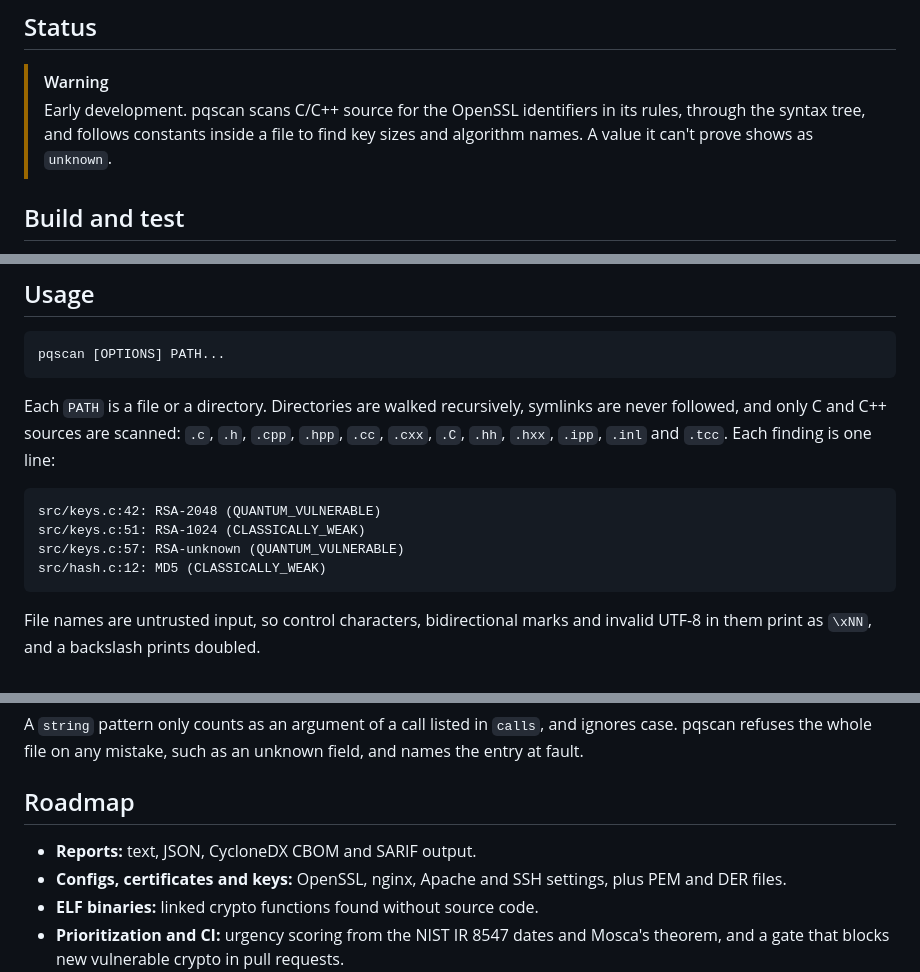
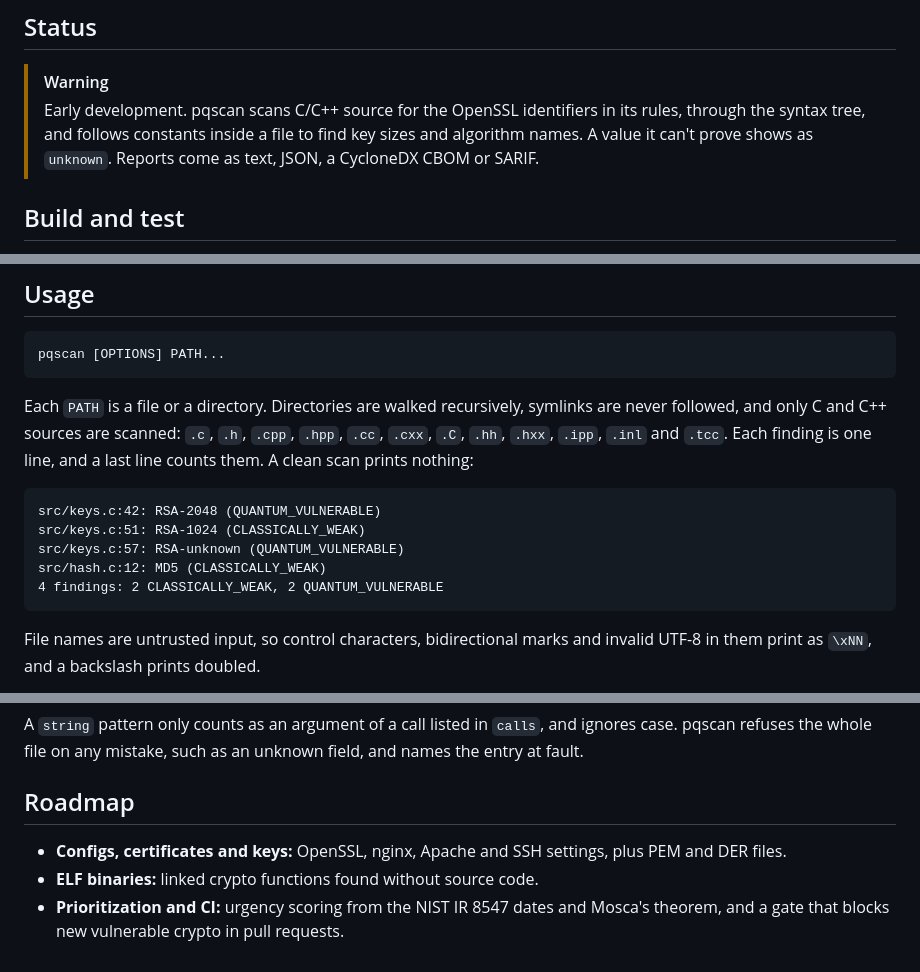
Before and after one commit to HarenaFiantso/pqscan, a Markdown page: README.md, 3 parts joined by grey strips. Drawn GitHub-style.

````diff
--- a/README.md
+++ b/README.md
@@ -19,7 +19,8 @@ where that cryptography is and how urgently each use needs to be replaced.
 > [!WARNING]
 > Early development. pqscan scans C/C++ source for the OpenSSL identifiers in its rules,
 > through the syntax tree, and follows constants inside a file to find key sizes and algorithm
-> names. A value it can't prove shows as `unknown`.
+> names. A value it can't prove shows as `unknown`. Reports come as text, JSON, a CycloneDX CBOM
+> or SARIF.
 
 ## Build and test
 
@@ -48,13 +49,15 @@ pqscan [OPTIONS] PATH...
 
 Each `PATH` is a file or a directory. Directories are walked recursively, symlinks are
 never followed, and only C and C++ sources are scanned: `.c`, `.h`, `.cpp`, `.hpp`, `.cc`,
-`.cxx`, `.C`, `.hh`, `.hxx`, `.ipp`, `.inl` and `.tcc`. Each finding is one line:
+`.cxx`, `.C`, `.hh`, `.hxx`, `.ipp`, `.inl` and `.tcc`. Each finding is one line, and a last
+line counts them. A clean scan prints nothing:
 
 ```text
 src/keys.c:42: RSA-2048 (QUANTUM_VULNERABLE)
 src/keys.c:51: RSA-1024 (CLASSICALLY_WEAK)
 src/keys.c:57: RSA-unknown (QUANTUM_VULNERABLE)
 src/hash.c:12: MD5 (CLASSICALLY_WEAK)
+4 findings: 2 CLASSICALLY_WEAK, 2 QUANTUM_VULNERABLE
 ```
 
 File names are untrusted input, so control characters, bidirectional marks and invalid UTF-8
@@ -175,7 +229,6 @@ at fault.
 
 ## Roadmap
 
-- **Reports:** text, JSON, CycloneDX CBOM and SARIF output.
 - **Configs, certificates and keys:** OpenSSL, nginx, Apache and SSH settings, plus PEM
   and DER files.
 - **ELF binaries:** linked crypto functions found without source code.
````
Also changed, not shown: other parts of README.md (+51 -0 lines), assets/demo.gif, 1 other file.
